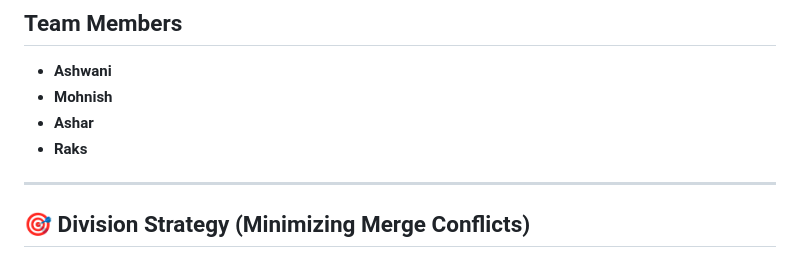
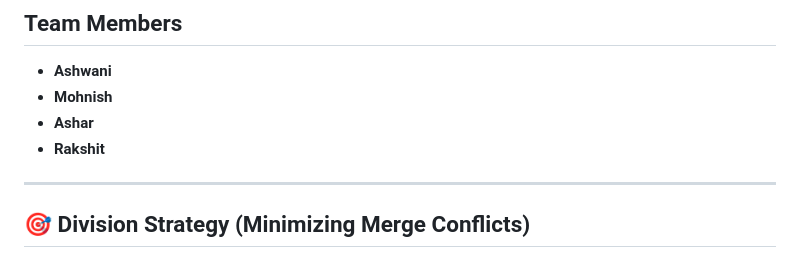
Before and after one commit to Muhammadasharmian/PaddleCoach, a Markdown page: TASK_DIVISION.md, the part around the change. Drawn GitHub-style.

Commit message:
Update team member name from 'Raks' to 'Rakshit'

```diff
--- a/TASK_DIVISION.md
+++ b/TASK_DIVISION.md
@@ -4,7 +4,7 @@
 - **Ashwani**
 - **Mohnish**
 - **Ashar**
-- **Raks**
+- **Rakshit**
 
 ---
 
```
